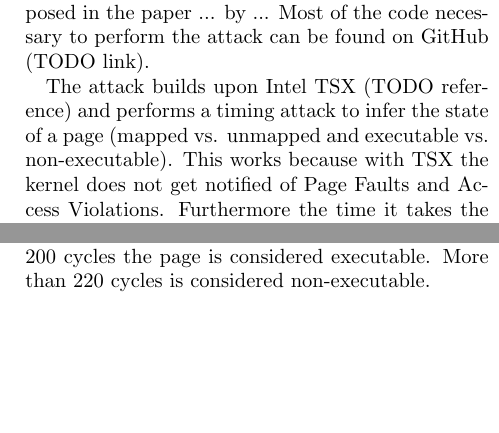
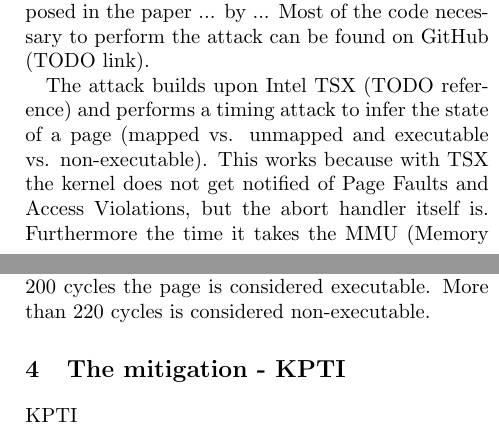
Before and after one commit to JannikWibker/proseminar-kaslr, a LaTeX paper (report/report.tex, which reads report/attack-drk.tex, report/mitigation-kpti.tex): two parts of the columns of pages 2 and 4 of 4, joined at a grey line, cut so that both start at the same text, the shorter picture padded with empty space. Compiled offline with pdfLaTeX.

Commit message:
add placeholder files for currently empty sections

```diff
--- a/report/attack-drk.tex
+++ b/report/attack-drk.tex
@@ -3,7 +3,7 @@
 Most of the code necessary to perform the attack can be found on GitHub (TODO link).
 
 The attack builds upon Intel TSX (TODO reference) and performs a timing attack to infer the state of a page (mapped vs. unmapped and executable vs. non-executable).
-This works because with TSX the kernel does not get notified of Page Faults and Access Violations.
+This works because with TSX the kernel does not get notified of Page Faults and Access Violations, but the abort handler itself is.
 Furthermore the time it takes the MMU (Memory Managment Unit) to throw a Page Fault exception slightly differs from the time it takes to throw an Access Violation exception.
 Using this the status of a page can be inferred.
 
--- /dev/null
+++ b/report/mitigation-kpti.tex
@@ -0,0 +1 @@
+KPTI
--- a/report/report.tex
+++ b/report/report.tex
@@ -44,6 +47,9 @@
 
 \input{attack-drk.tex}
 
+\section{The mitigation - KPTI}\label{sec:kpti}
+
+\input{mitigation-kpti.tex}
 
 \section{Conclusion}\label{sec:conclusion}
 
```
Also changed, not shown: report/introduction.tex (added, +1 -0 lines), report/Makefile, report/report.tex (3 more changed lines).
